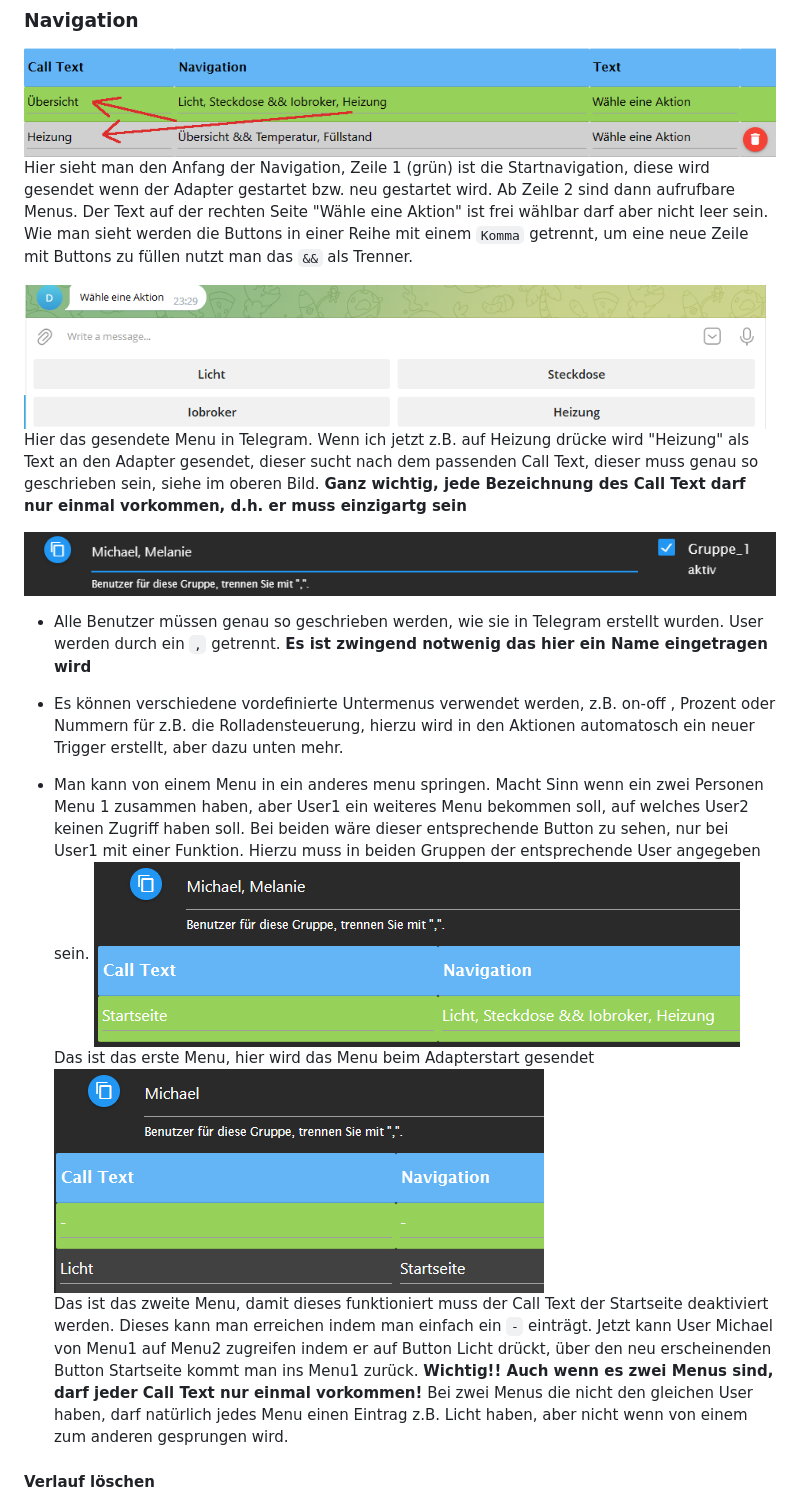
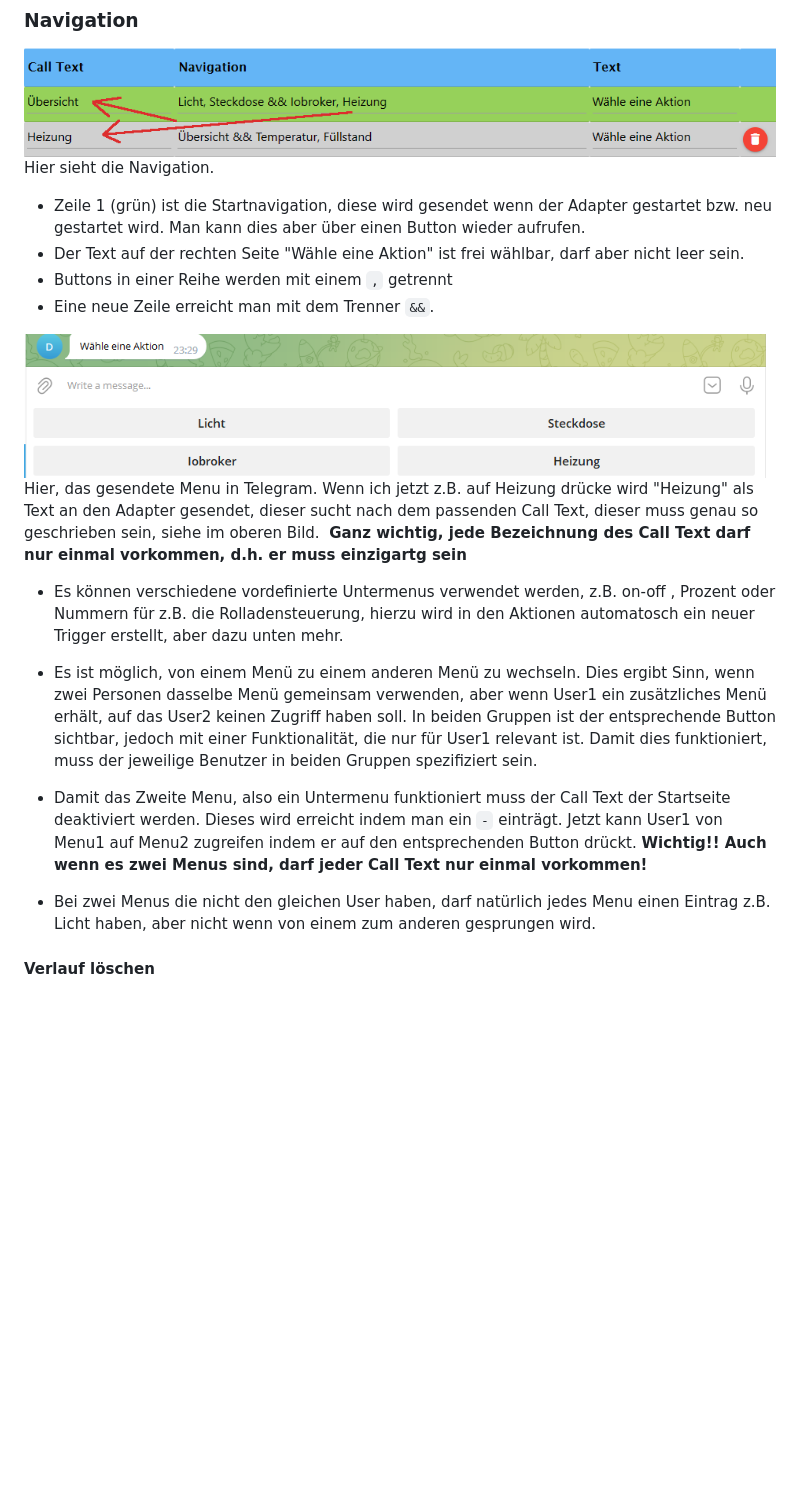
Before and after one commit to MiRo1310/ioBroker.telegram-menu, a Markdown page: docs/de/README.md, the part around one of its changes. Drawn GitHub-style; blank space fills up the shorter version.

```diff
--- a/docs/de/README.md
+++ b/docs/de/README.md
@@ -10,26 +10,22 @@ Let´s get started!
 ### Navigation
 
 ![Navigation](../pic/nav.png)<br>
-Hier sieht man den Anfang der Navigation, Zeile 1 (grün) ist die Startnavigation, diese wird gesendet wenn der Adapter gestartet bzw. neu gestartet wird.
-Ab Zeile 2 sind dann aufrufbare Menus. Der Text auf der rechten Seite "Wähle eine Aktion" ist frei wählbar darf aber nicht leer sein.
-Wie man sieht werden die Buttons in einer Reihe mit einem `Komma` getrennt, um eine neue Zeile mit Buttons zu füllen nutzt man das `&&` als Trenner.
+Hier sieht die Navigation.
+
+-   Zeile 1 (grün) ist die Startnavigation, diese wird gesendet wenn der Adapter gestartet bzw. neu gestartet wird. Man kann dies aber über einen Button wieder aufrufen.
+-   Der Text auf der rechten Seite "Wähle eine Aktion" ist frei wählbar, darf aber nicht leer sein.
+-   Buttons in einer Reihe werden mit einem `,` getrennt
+-   Eine neue Zeile erreicht man mit dem Trenner `&&`.
 
 ![Buttons in Telegram](../pic/image-1.png)<br>
-Hier das gesendete Menu in Telegram. Wenn ich jetzt z.B. auf Heizung drücke wird "Heizung" als Text an den Adapter gesendet, dieser sucht nach dem passenden Call Text, dieser muss genau so geschrieben sein, siehe im oberen Bild.
+Hier, das gesendete Menu in Telegram. Wenn ich jetzt z.B. auf Heizung drücke wird "Heizung" als Text an den Adapter gesendet, dieser sucht nach dem passenden Call Text, dieser muss genau so geschrieben sein, siehe im oberen Bild.&nbsp;
 **Ganz wichtig, jede Bezeichnung des Call Text darf nur einmal vorkommen, d.h. er muss einzigartg sein**
-
-![Benutzername](../pic/image.png)
-
--   Alle Benutzer müssen genau so geschrieben werden, wie sie in Telegram erstellt wurden. User werden durch ein `,` getrennt.&nbsp;**Es ist zwingend notwenig das hier ein Name eingetragen wird**
 
 -   Es können verschiedene vordefinierte Untermenus verwendet werden, z.B. on-off , Prozent oder Nummern für z.B. die Rolladensteuerung, hierzu wird in den Aktionen automatosch ein neuer Trigger erstellt, aber dazu unten mehr.
 
--   Man kann von einem Menu in ein anderes menu springen. Macht Sinn wenn ein zwei Personen Menu 1 zusammen haben, aber User1 ein weiteres Menu bekommen soll, auf welches User2 keinen Zugriff haben soll. Bei beiden wäre dieser entsprechende Button zu sehen, nur bei User1 mit einer Funktion. Hierzu muss in beiden Gruppen der entsprechende User angegeben sein.
-    ![Menu1](../pic/image7.png)<br>
-    Das ist das erste Menu, hier wird das Menu beim Adapterstart gesendet<br>
-    ![Menu2](../pic/image8.png)<br>
-    Das ist das zweite Menu, damit dieses funktioniert muss der Call Text der Startseite deaktiviert werden. Dieses kann man erreichen indem man einfach ein `-` einträgt.
-    Jetzt kann User Michael von Menu1 auf Menu2 zugreifen indem er auf Button Licht drückt, über den neu erscheinenden Button Startseite kommt man ins Menu1 zurück.&nbsp;**Wichtig!! Auch wenn es zwei Menus sind, darf jeder Call Text nur einmal vorkommen!** Bei zwei Menus die nicht den gleichen User haben, darf natürlich jedes Menu einen Eintrag z.B. Licht haben, aber nicht wenn von einem zum anderen gesprungen wird.
+-   Es ist möglich, von einem Menü zu einem anderen Menü zu wechseln. Dies ergibt Sinn, wenn zwei Personen dasselbe Menü gemeinsam verwenden, aber wenn User1 ein zusätzliches Menü erhält, auf das User2 keinen Zugriff haben soll. In beiden Gruppen ist der entsprechende Button sichtbar, jedoch mit einer Funktionalität, die nur für User1 relevant ist. Damit dies funktioniert, muss der jeweilige Benutzer in beiden Gruppen spezifiziert sein.
+-   Damit das Zweite Menu, also ein Untermenu funktioniert muss der Call Text der Startseite deaktiviert werden. Dieses wird erreicht indem man ein `-` einträgt. Jetzt kann User1 von Menu1 auf Menu2 zugreifen indem er auf den entsprechenden Button drückt.&nbsp;**Wichtig!! Auch wenn es zwei Menus sind, darf jeder Call Text nur einmal vorkommen!**
+-   Bei zwei Menus die nicht den gleichen User haben, darf natürlich jedes Menu einen Eintrag z.B. Licht haben, aber nicht wenn von einem zum anderen gesprungen wird.
 
 #### Verlauf löschen
 
```
Also changed, not shown: other parts of docs/de/README.md (+7 -7 lines), README.md (+2 -0 lines), docs/pic/setState.png (added).
